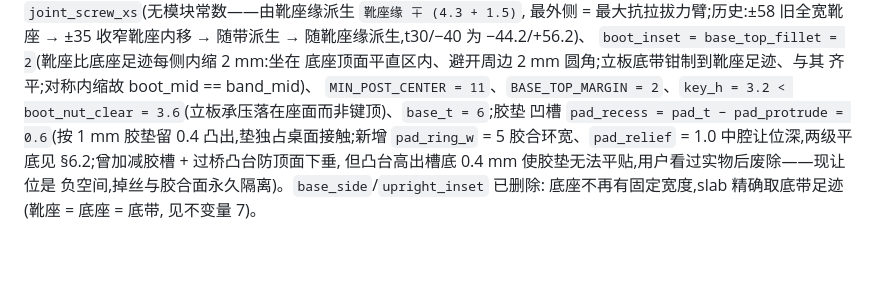
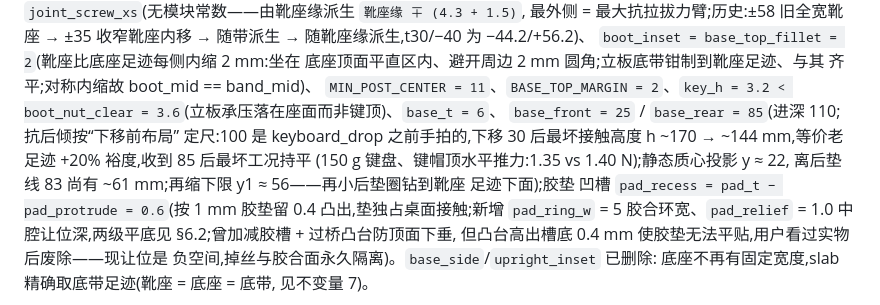
Before and after one commit to cyfdecyf/c-dux, a Markdown page: docs/stand-design.md, the part around the change. GitHub-like rendering; blank space fills up the shorter version.

```diff
--- a/docs/stand-design.md
+++ b/docs/stand-design.md
@@ -367,7 +367,13 @@ post_h(CLI)、flange_t、pad_*`。`keyboard_drop = 30` 特殊:
 底座顶面平直区内、避开周边 2 mm 圆角;立板底带钳制到靴座足迹、与其
 齐平;对称内缩故 boot_mid == band_mid)、
 `MIN_POST_CENTER = 11`、`BASE_TOP_MARGIN = 2`、`key_h = 3.2 <
-boot_nut_clear = 3.6`(立板承压落在座面而非键顶)、`base_t = 6`;胶垫
+boot_nut_clear = 3.6`(立板承压落在座面而非键顶)、`base_t = 6`、
+`base_front = 25` / `base_rear = 85`(进深 110;抗后倾按“下移前布局”
+定尺:100 是 keyboard_drop 之前手拍的,下移 30 后最坏接触高度
+h ~170 → ~144 mm,等价老足迹 +20% 裕度,收到 85 后最坏工况持平
+(150 g 键盘、键帽顶水平推力:1.35 vs 1.40 N);静态质心投影 y ≈ 22,
+离后垫线 83 尚有 ~61 mm;再缩下限 y1 ≈ 56——再小后垫圈钻到靴座
+足迹下面);胶垫
 凹槽 `pad_recess = pad_t − pad_protrude = 0.6`(按 1 mm 胶垫留 0.4
 凸出,垫独占桌面接触;新增 `pad_ring_w` = 5 胶合环宽、`pad_relief` =
 1.0 中腔让位深,两级平底见 §6.2;曾加减胶槽 + 过桥凸台防顶面下垂,
```
Also changed, not shown: case/build123d/README.md (+13 -8 lines), images/stand-base-dimensions.png, 2 other files.
